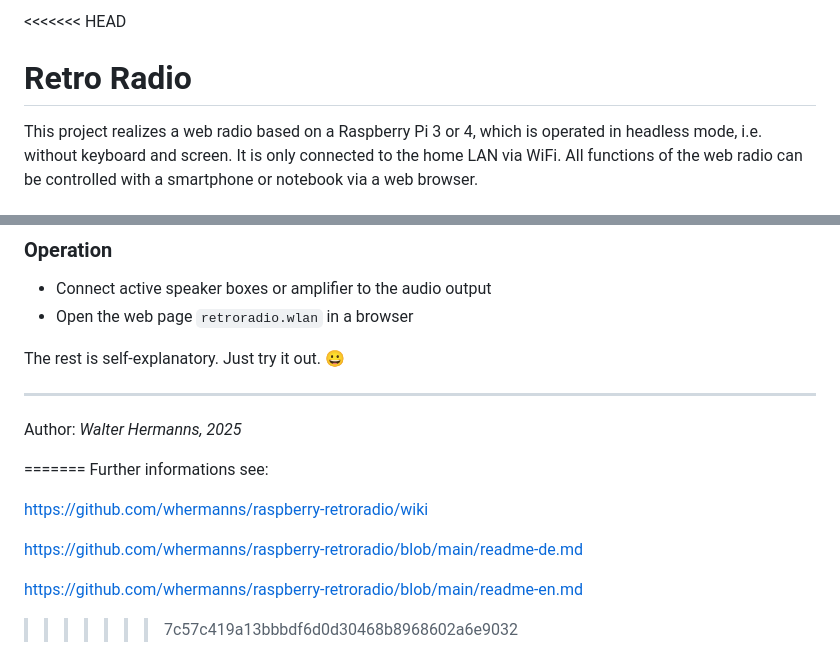
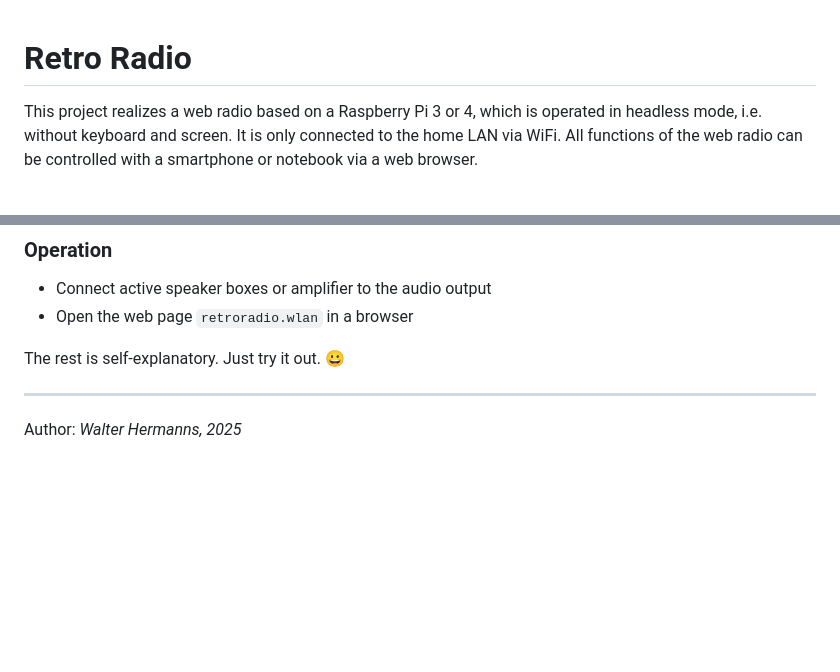
Before and after one commit to whermanns/raspberry-retroradio, a Markdown page: README.md, 2 parts joined by grey strips. Drawn GitHub-style; blank space fills up the shorter version.

```diff
--- a/README.md
+++ b/README.md
@@ -1,4 +1,3 @@
-<<<<<<< HEAD
 # Retro Radio
 
 
@@ -347,13 +346,3 @@ The rest is self-explanatory. Just try it out. 😀
 
 ---
 Author: _Walter Hermanns, 2025_
-
-=======
-Further informations see:
-
-https://github.com/whermanns/raspberry-retroradio/wiki
-
-https://github.com/whermanns/raspberry-retroradio/blob/main/readme-de.md
-
-https://github.com/whermanns/raspberry-retroradio/blob/main/readme-en.md
->>>>>>> 7c57c419a13bbbdf6d0d30468b8968602a6e9032
```
